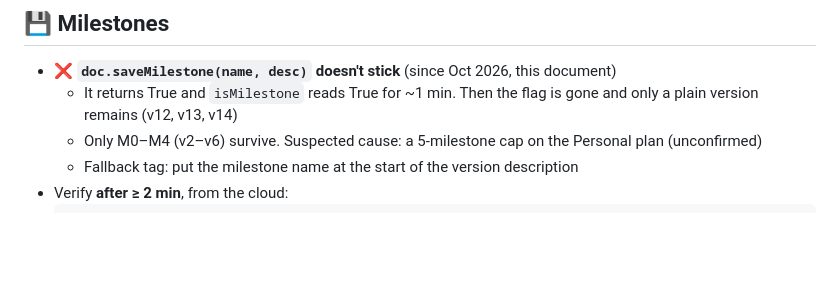
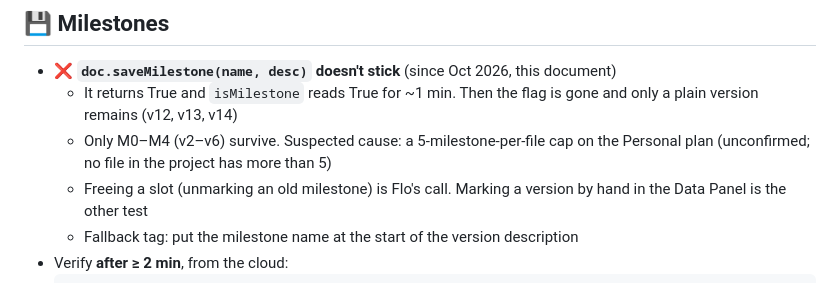
Before and after one commit to HelloThisIsFlo/zmk-config, a Markdown page: Hardware/FUSION.md, the part around the change. Drawn GitHub-style; blank space fills up the shorter version.

Commit message:
Note the milestone cap evidence in FUSION.md
Claude-Session: https://claude.ai/code/session_01VKXG37b2buScBrxPst7vE2

````diff
--- a/Hardware/FUSION.md
+++ b/Hardware/FUSION.md
@@ -24,7 +24,8 @@ Personal licence: no branches, no Configurations, max 10 editable documents.
 
 - ❌ **`doc.saveMilestone(name, desc)` doesn't stick** (since Oct 2026, this document)
   - It returns True and `isMilestone` reads True for ~1 min. Then the flag is gone and only a plain version remains (v12, v13, v14)
-  - Only M0–M4 (v2–v6) survive. Suspected cause: a 5-milestone cap on the Personal plan (unconfirmed)
+  - Only M0–M4 (v2–v6) survive. Suspected cause: a 5-milestone-per-file cap on the Personal plan (unconfirmed; no file in the project has more than 5)
+  - Freeing a slot (unmarking an old milestone) is Flo's call. Marking a version by hand in the Data Panel is the other test
   - Fallback tag: put the milestone name at the start of the version description
 - Verify **after ≥ 2 min**, from the cloud:
   ```python
````
